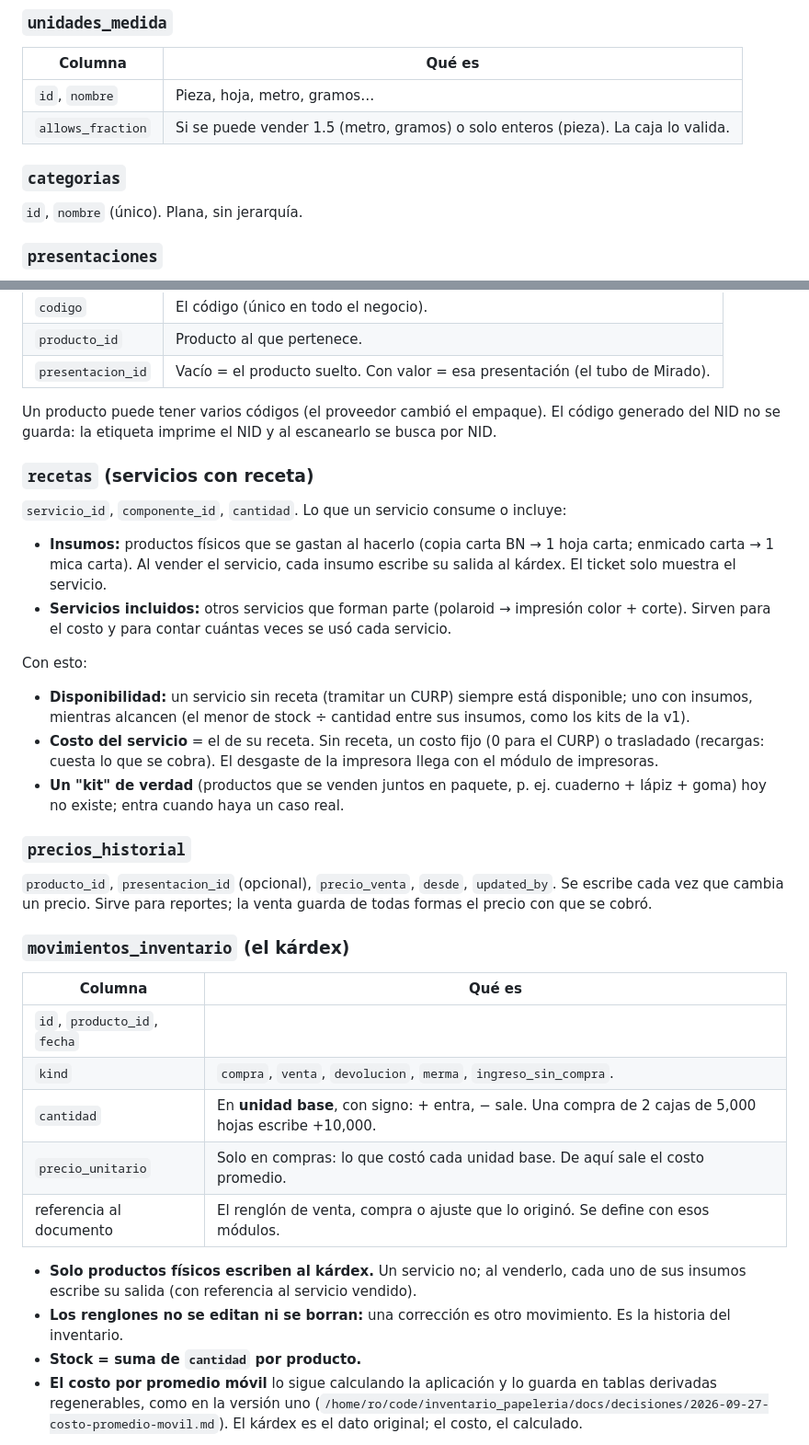
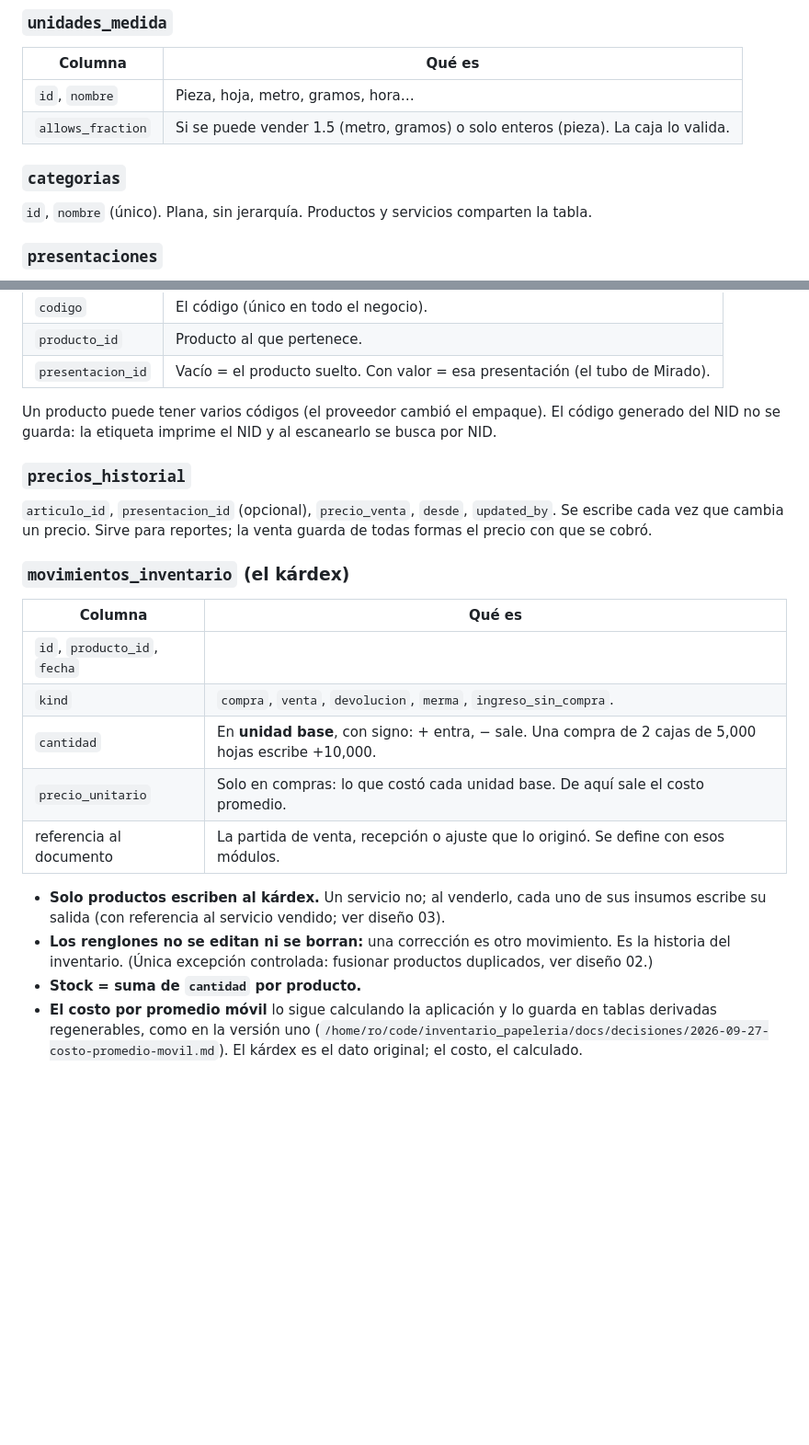
Before and after one commit to rogithub/ro_inventario, a Markdown page: docs/diseno/01-productos-e-inventario.md, 2 parts joined by grey strips. Shown at 92% size. Drawn GitHub-style; blank space fills up the shorter version.

```diff
--- a/docs/diseno/01-productos-e-inventario.md
+++ b/docs/diseno/01-productos-e-inventario.md
@@ -40,11 +46,11 @@
 ### `unidades_medida`
 | Columna | Qué es |
 |---|---|
-| `id`, `nombre` | Pieza, hoja, metro, gramos… |
+| `id`, `nombre` | Pieza, hoja, metro, gramos, hora… |
 | `allows_fraction` | Si se puede vender 1.5 (metro, gramos) o solo enteros (pieza). La caja lo valida. |
 
 ### `categorias`
-`id`, `nombre` (único). Plana, sin jerarquía.
+`id`, `nombre` (único). Plana, sin jerarquía. Productos y servicios comparten la tabla.
 
 ### `presentaciones`
 Formas de vender (y, si hace falta, de comprar) un producto en grupo. **Su uso principal es el mayoreo:** un paquete con precio de descuento frente a la suma de piezas sueltas.
@@ -63,18 +69,8 @@ Formas de vender (y, si hace falta, de comprar) un producto en grupo. **Su uso p
 
 Un producto puede tener varios códigos (el proveedor cambió el empaque). El código generado del NID no se guarda: la etiqueta imprime el NID y al escanearlo se busca por NID.
 
-### `recetas` (servicios con receta)
-`servicio_id`, `componente_id`, `cantidad`. Lo que un servicio consume o incluye:
-- **Insumos:** productos físicos que se gastan al hacerlo (copia carta BN → 1 hoja carta; enmicado carta → 1 mica carta). Al vender el servicio, cada insumo escribe su salida al kárdex. El ticket solo muestra el servicio.
-- **Servicios incluidos:** otros servicios que forman parte (polaroid → impresión color + corte). Sirven para el costo y para contar cuántas veces se usó cada servicio.
-
-Con esto:
-- **Disponibilidad:** un servicio sin receta (tramitar un CURP) siempre está disponible; uno con insumos, mientras alcancen (el menor de stock ÷ cantidad entre sus insumos, como los kits de la v1).
-- **Costo del servicio** = el de su receta. Sin receta, un costo fijo (0 para el CURP) o trasladado (recargas: cuesta lo que se cobra). El desgaste de la impresora llega con el módulo de impresoras.
-- **Un "kit" de verdad** (productos que se venden juntos en paquete, p. ej. cuaderno + lápiz + goma) hoy no existe; entra cuando haya un caso real.
-
 ### `precios_historial`
-`producto_id`, `presentacion_id` (opcional), `precio_venta`, `desde`, `updated_by`. Se escribe cada vez que cambia un precio. Sirve para reportes; la venta guarda de todas formas el precio con que se cobró.
+`articulo_id`, `presentacion_id` (opcional), `precio_venta`, `desde`, `updated_by`. Se escribe cada vez que cambia un precio. Sirve para reportes; la venta guarda de todas formas el precio con que se cobró.
 
 ### `movimientos_inventario` (el kárdex)
 | Columna | Qué es |
@@ -83,10 +79,10 @@ Con esto:
 | `kind` | `compra`, `venta`, `devolucion`, `merma`, `ingreso_sin_compra`. |
 | `cantidad` | En **unidad base**, con signo: + entra, − sale. Una compra de 2 cajas de 5,000 hojas escribe +10,000. |
 | `precio_unitario` | Solo en compras: lo que costó cada unidad base. De aquí sale el costo promedio. |
-| referencia al documento | El renglón de venta, compra o ajuste que lo originó. Se define con esos módulos. |
+| referencia al documento | La partida de venta, recepción o ajuste que lo originó. Se define con esos módulos. |
 
-- **Solo productos físicos escriben al kárdex.** Un servicio no; al venderlo, cada uno de sus insumos escribe su salida (con referencia al servicio vendido).
-- **Los renglones no se editan ni se borran:** una corrección es otro movimiento. Es la historia del inventario.
+- **Solo productos escriben al kárdex.** Un servicio no; al venderlo, cada uno de sus insumos escribe su salida (con referencia al servicio vendido; ver diseño 03).
+- **Los renglones no se editan ni se borran:** una corrección es otro movimiento. Es la historia del inventario. (Única excepción controlada: fusionar productos duplicados, ver diseño 02.)
 - **Stock = suma de `cantidad` por producto.**
 - **El costo por promedio móvil** lo sigue calculando la aplicación y lo guarda en tablas derivadas regenerables, como en la versión uno (`/home/ro/code/inventario_papeleria/docs/decisiones/2026-09-27-costo-promedio-movil.md`). El kárdex es el dato original; el costo, el calculado.
 
```
Also changed, not shown: other parts of docs/diseno/01-productos-e-inventario.md (+27 -26 lines), docs/diseno/03-servicios.md (added, +89 -0 lines), docs/glosario.md (+5 -3 lines).
